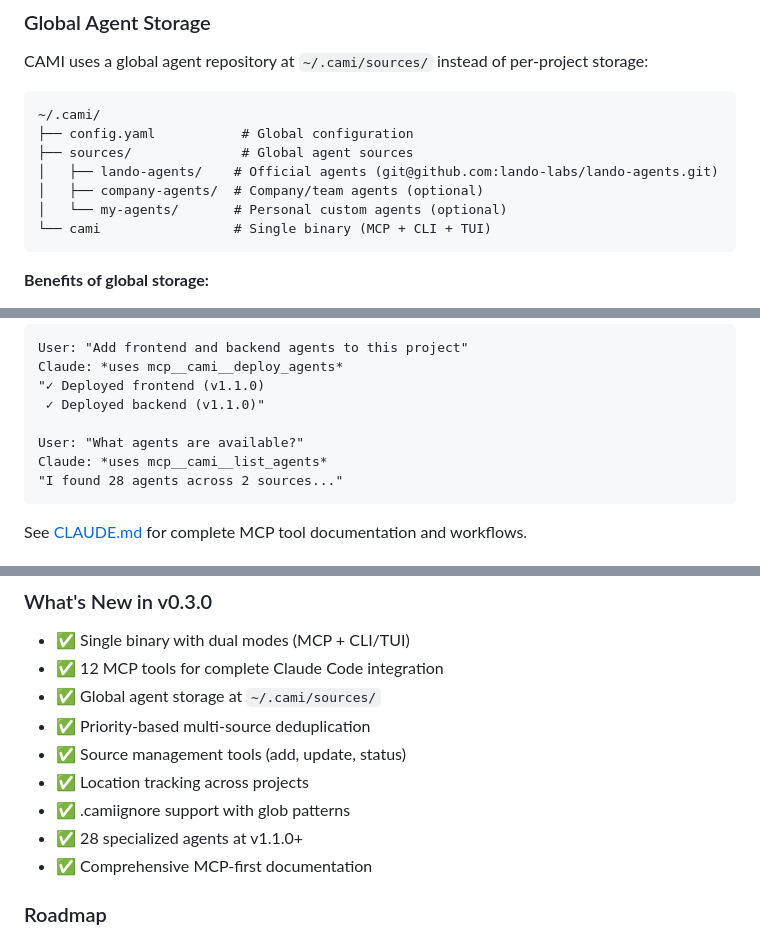
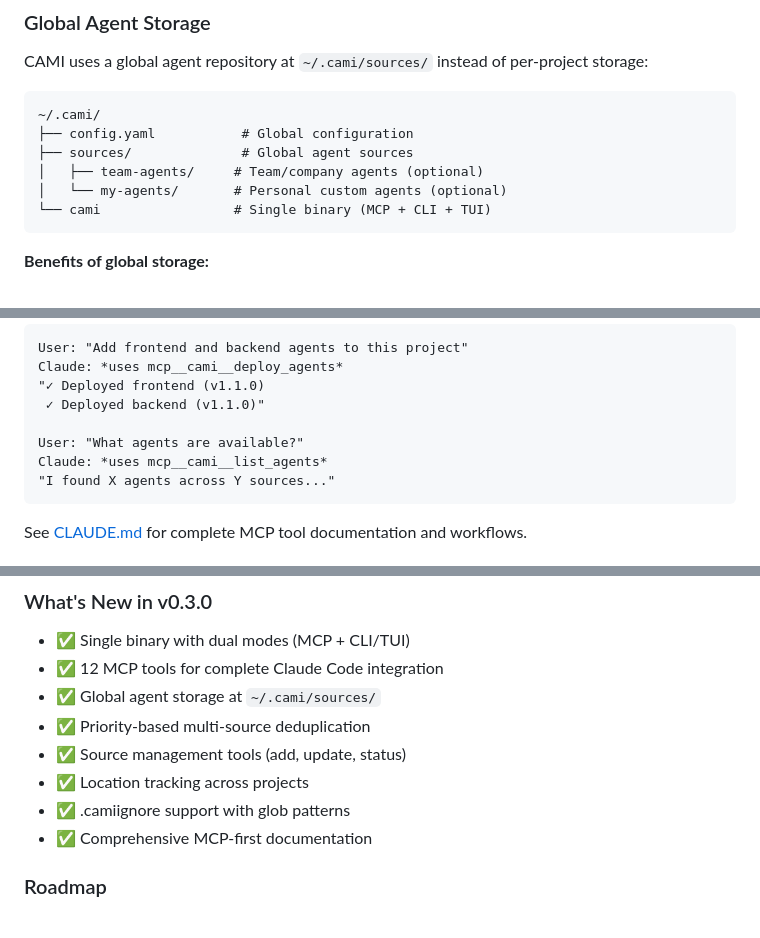
Before and after one commit to lando-labs/cami, a Markdown page: README.md, 3 parts joined by grey strips. GitHub-like rendering.

````diff
--- a/README.md
+++ b/README.md
@@ -114,8 +114,7 @@ CAMI uses a global agent repository at `~/.cami/sources/` instead of per-project
 ~/.cami/
 ├── config.yaml           # Global configuration
 ├── sources/              # Global agent sources
-│   ├── lando-agents/    # Official agents (git@github.com:lando-labs/lando-agents.git)
-│   ├── company-agents/  # Company/team agents (optional)
+│   ├── team-agents/     # Team/company agents (optional)
 │   └── my-agents/       # Personal custom agents (optional)
 └── cami                 # Single binary (MCP + CLI + TUI)
 ```
@@ -181,7 +177,7 @@ Claude: *uses mcp__cami__deploy_agents*
 
 User: "What agents are available?"
 Claude: *uses mcp__cami__list_agents*
-"I found 28 agents across 2 sources..."
+"I found X agents across Y sources..."
 ```
 
 See [CLAUDE.md](CLAUDE.md) for complete MCP tool documentation and workflows.
@@ -481,7 +456,6 @@ go test ./...
 - ✅ Source management tools (add, update, status)
 - ✅ Location tracking across projects
 - ✅ .camiignore support with glob patterns
-- ✅ 28 specialized agents at v1.1.0+
 - ✅ Comprehensive MCP-first documentation
 
 ### Roadmap
````
Also changed, not shown: other parts of README.md (+29 -53 lines).
